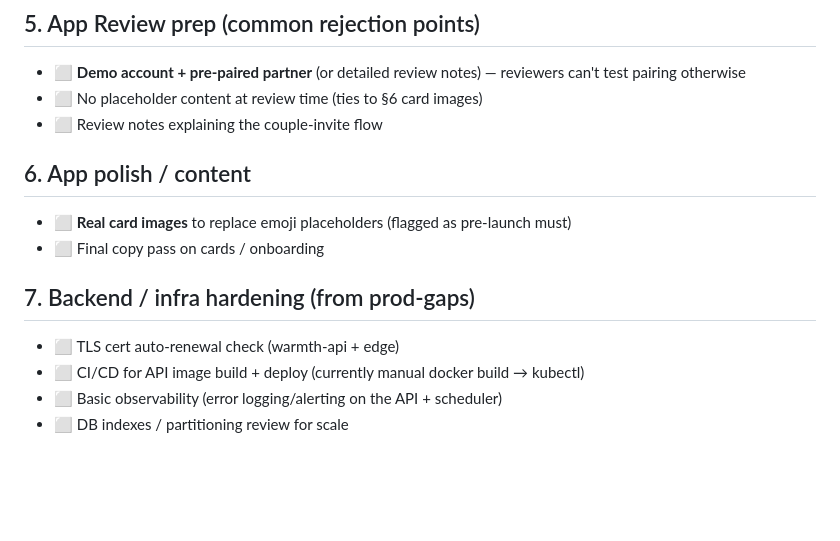
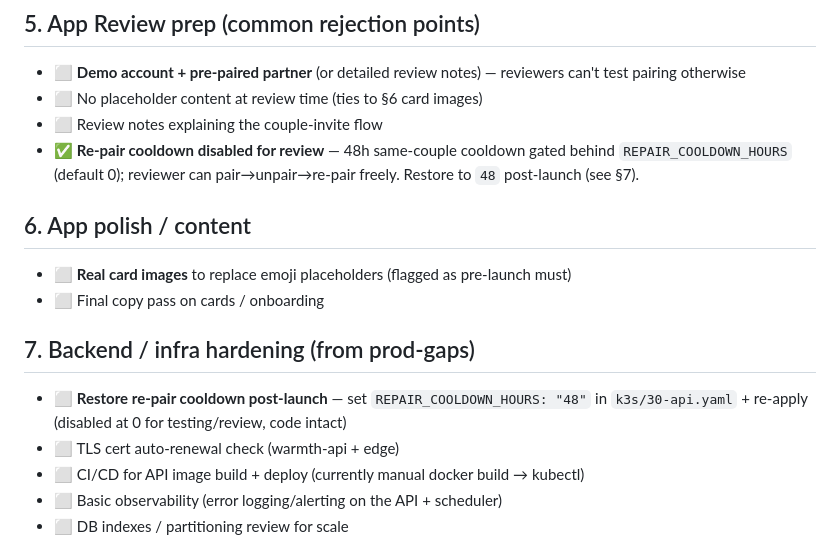
Before and after one commit to darkarchonful/warmth, a Markdown page: LAUNCH_CHECKLIST.md, the part around the change. Rendered like a GitHub page; blank space fills up the shorter version.

Commit message:
Checklist: re-pair cooldown disabled for review; restore post-launch
Co-Authored-By: Claude Opus 4.8 <noreply@anthropic.com>

```diff
--- a/LAUNCH_CHECKLIST.md
+++ b/LAUNCH_CHECKLIST.md
@@ -43,12 +43,14 @@ Public iOS launch readiness. Status legend: ✅ done · ⏳ in progress · ⬜ n
 - ⬜ **Demo account + pre-paired partner** (or detailed review notes) — reviewers can't test pairing otherwise
 - ⬜ No placeholder content at review time (ties to §6 card images)
 - ⬜ Review notes explaining the couple-invite flow
+- ✅ **Re-pair cooldown disabled for review** — 48h same-couple cooldown gated behind `REPAIR_COOLDOWN_HOURS` (default 0); reviewer can pair→unpair→re-pair freely. Restore to `48` post-launch (see §7).
 
 ## 6. App polish / content
 - ⬜ **Real card images** to replace emoji placeholders (flagged as pre-launch must)
 - ⬜ Final copy pass on cards / onboarding
 
 ## 7. Backend / infra hardening (from prod-gaps)
+- ⬜ **Restore re-pair cooldown post-launch** — set `REPAIR_COOLDOWN_HOURS: "48"` in `k3s/30-api.yaml` + re-apply (disabled at 0 for testing/review, code intact)
 - ⬜ TLS cert auto-renewal check (warmth-api + edge)
 - ⬜ CI/CD for API image build + deploy (currently manual docker build → kubectl)
 - ⬜ Basic observability (error logging/alerting on the API + scheduler)
```
